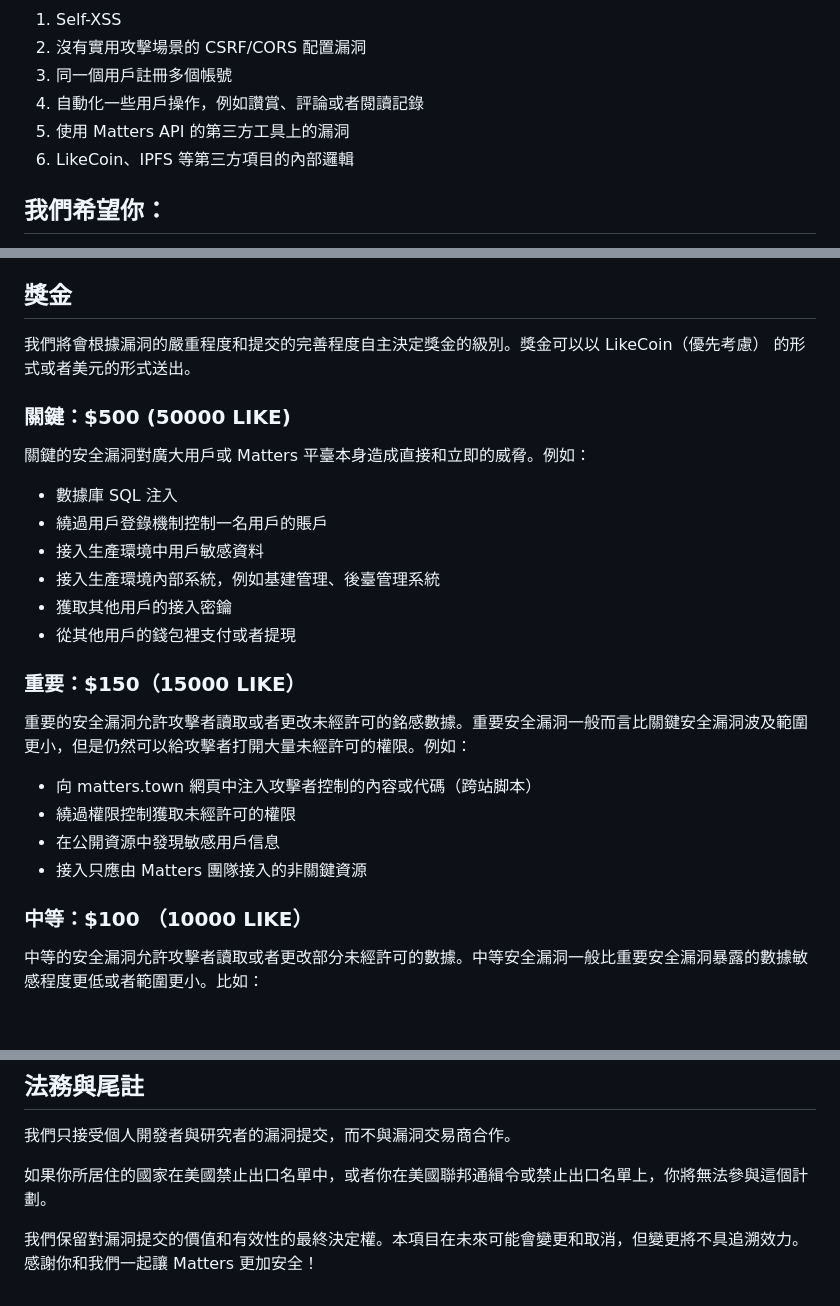
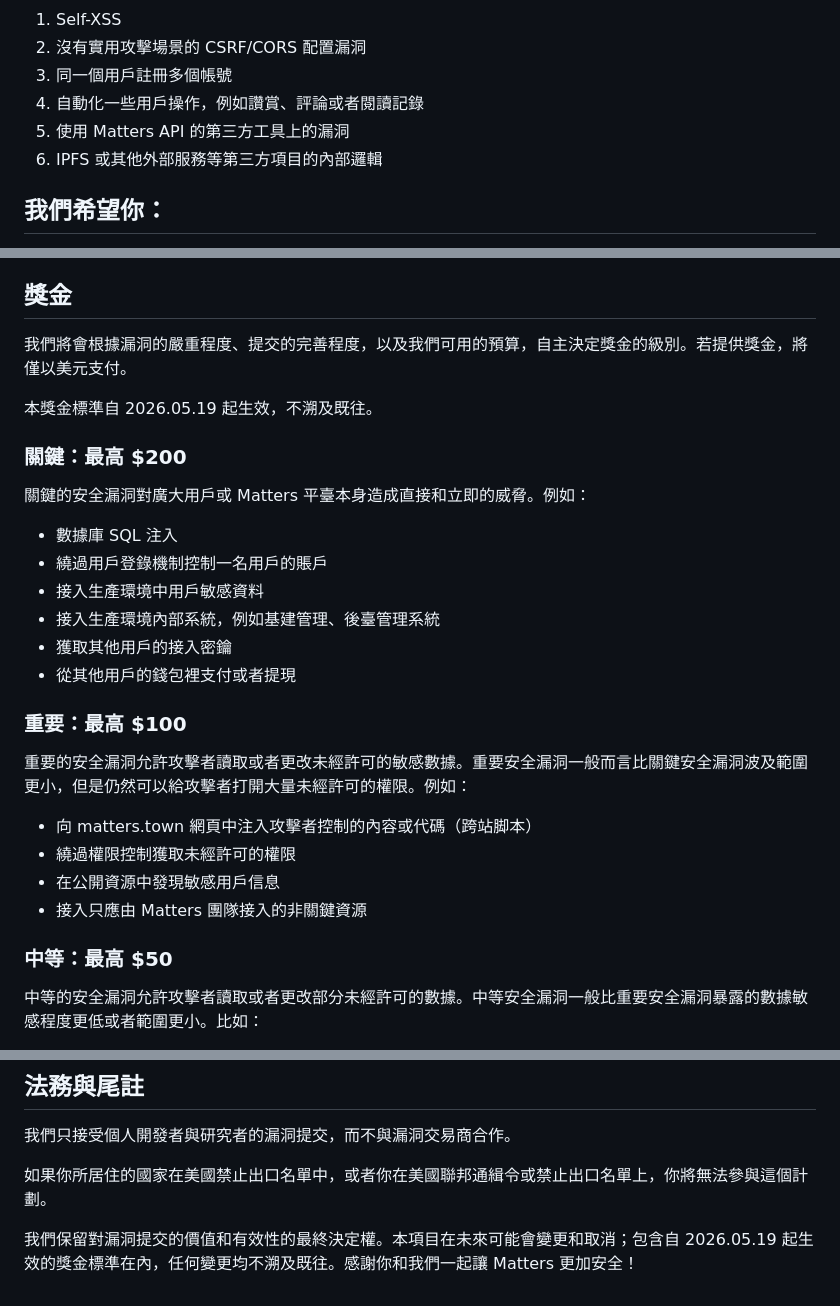
Before and after one commit to thematters/developer-resource, a Markdown page: SECURITY-zh_hant.md, 3 parts joined by grey strips. GitHub-like rendering; blank space fills up the shorter version.

```diff
--- a/SECURITY-zh_hant.md
+++ b/SECURITY-zh_hant.md
@@ -33,7 +33,7 @@
 3. 同一個用戶註冊多個帳號
 4. 自動化一些用戶操作，例如讚賞、評論或者閱讀記錄
 5. 使用 Matters API 的第三方工具上的漏洞
-6. LikeCoin、IPFS 等第三方項目的內部邏輯
+6. IPFS 或其他外部服務等第三方項目的內部邏輯
 
 
 ## 我們希望你：
@@ -60,9 +60,11 @@
 
 ## 獎金
 
-我們將會根據漏洞的嚴重程度和提交的完善程度自主決定獎金的級別。獎金可以以 LikeCoin（優先考慮） 的形式或者美元的形式送出。
+我們將會根據漏洞的嚴重程度、提交的完善程度，以及我們可用的預算，自主決定獎金的級別。若提供獎金，將僅以美元支付。
 
-### 關鍵：$500 (50000 LIKE)
+本獎金標準自 2026.05.19 起生效，不溯及既往。
+
+### 關鍵：最高 $200
 
 關鍵的安全漏洞對廣大用戶或 Matters 平臺本身造成直接和立即的威脅。例如：
 
@@ -74,9 +76,9 @@
 - 獲取其他用戶的接入密鑰
 - 從其他用戶的錢包裡支付或者提現
 
-### 重要：$150（15000 LIKE）
+### 重要：最高 $100
 
-重要的安全漏洞允許攻擊者讀取或者更改未經許可的銘感數據。重要安全漏洞一般而言比關鍵安全漏洞波及範圍更小，但是仍然可以給攻擊者打開大量未經許可的權限。例如：
+重要的安全漏洞允許攻擊者讀取或者更改未經許可的敏感數據。重要安全漏洞一般而言比關鍵安全漏洞波及範圍更小，但是仍然可以給攻擊者打開大量未經許可的權限。例如：
 
 
 - 向 matters.town 網頁中注入攻擊者控制的內容或代碼（跨站脚本）
@@ -84,7 +86,7 @@
 - 在公開資源中發現敏感用戶信息
 - 接入只應由 Matters 團隊接入的非關鍵資源
 
-### 中等：$100 （10000 LIKE）
+### 中等：最高 $50
 
 中等的安全漏洞允許攻擊者讀取或者更改部分未經許可的數據。中等安全漏洞一般比重要安全漏洞暴露的數據敏感程度更低或者範圍更小。比如：
 
@@ -110,4 +112,4 @@
 
 如果你所居住的國家在美國禁止出口名單中，或者你在美國聯邦通緝令或禁止出口名單上，你將無法參與這個計劃。
 
-我們保留對漏洞提交的價值和有效性的最終決定權。本項目在未來可能會變更和取消，但變更將不具追溯效力。感謝你和我們一起讓 Matters 更加安全！
+我們保留對漏洞提交的價值和有效性的最終決定權。本項目在未來可能會變更和取消；包含自 2026.05.19 起生效的獎金標準在內，任何變更均不溯及既往。感謝你和我們一起讓 Matters 更加安全！
```
Also changed, not shown: SECURITY-zh_hans.md (+9 -7 lines), SECURITY.md (+7 -6 lines).
